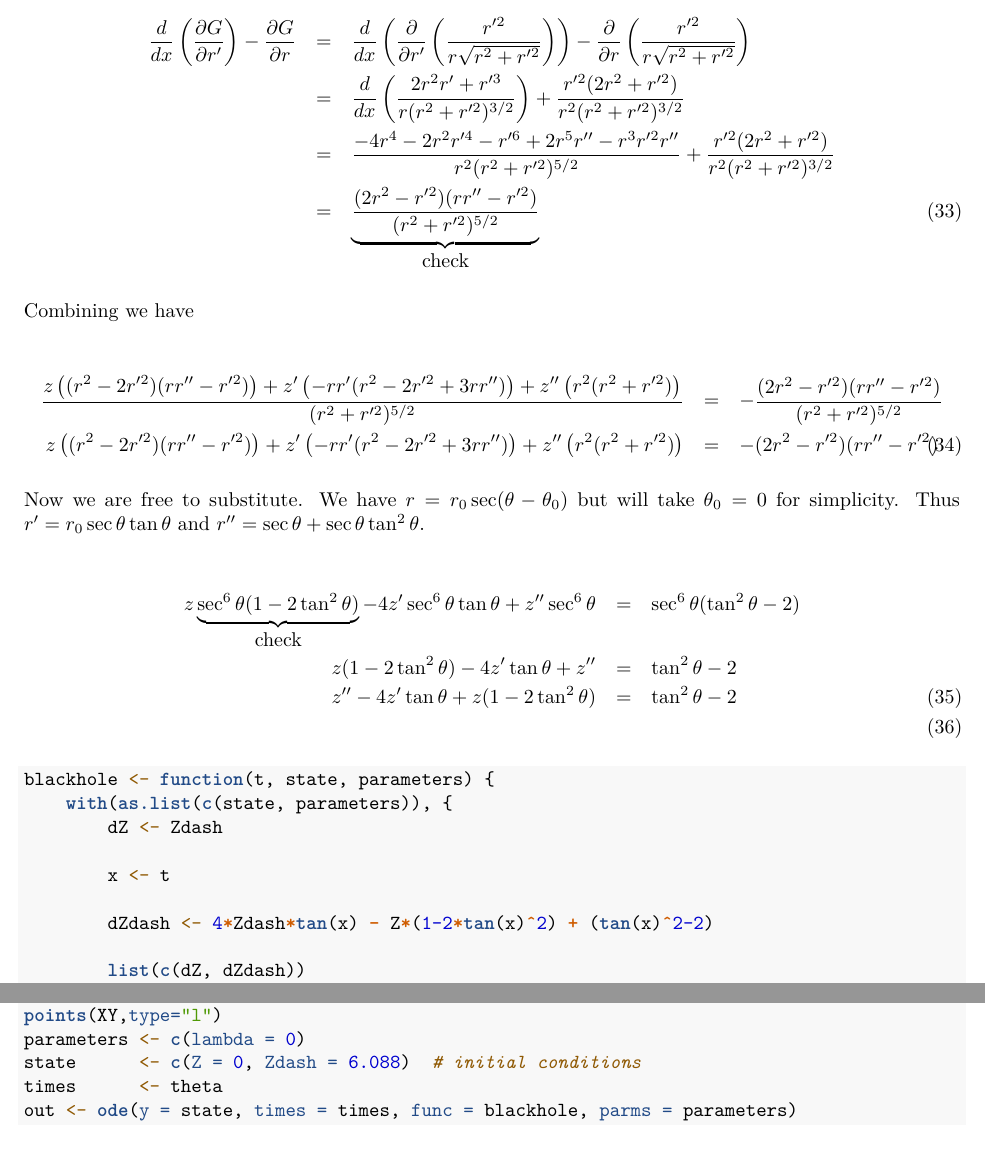
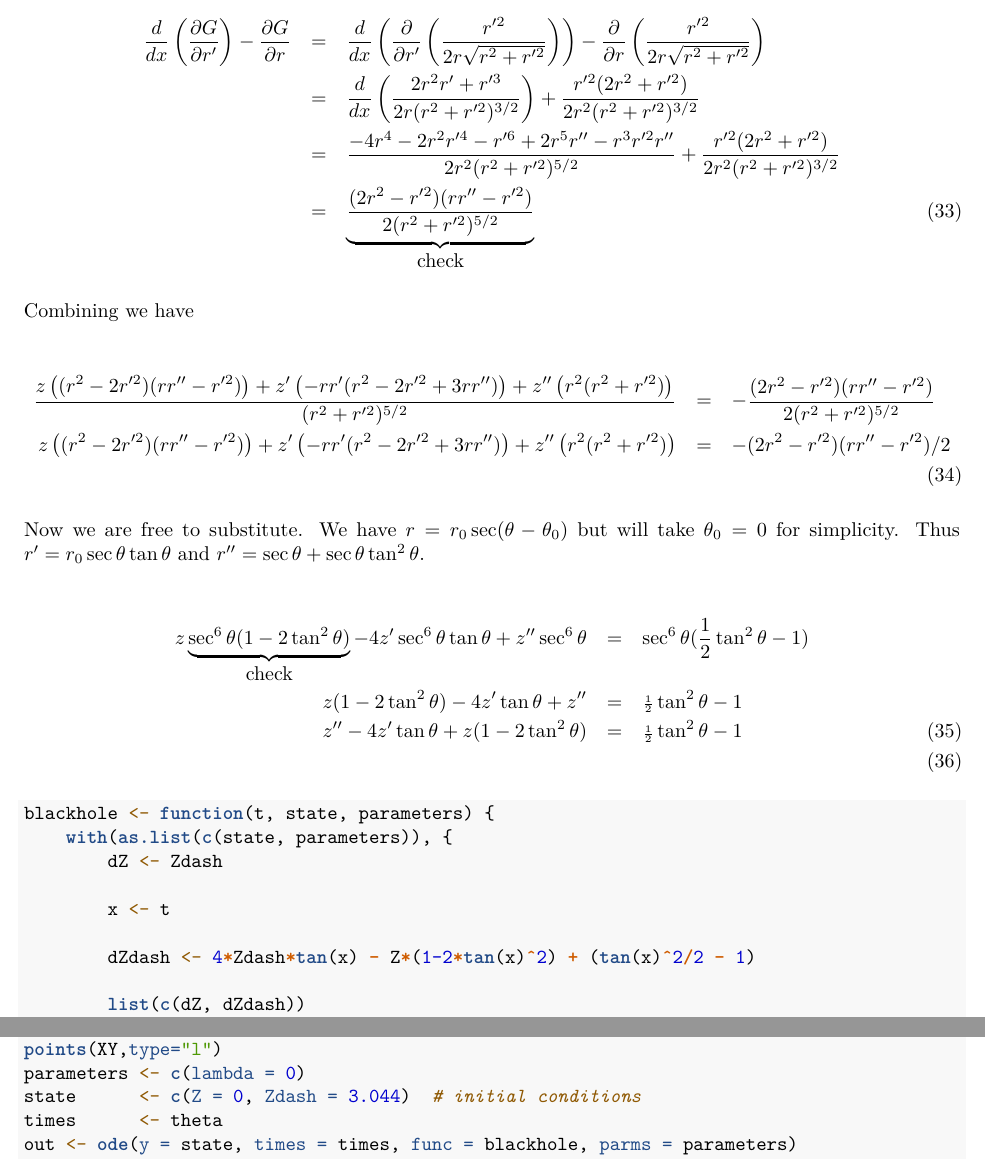
Before and after one commit to RobinHankin/catenary, an R Markdown document (euler_lagrange_perturbed.Rmd): two parts of pages 26 and 30 of 31, joined at a grey line, cut so that both start at the same text. Rendered offline with R 4.5, knitr and Pandoc, then LaTeX, with nearby package versions.

Commit message:
schwarzschild radius not geometrized mass

```diff
--- a/euler_lagrange_perturbed.Rmd
+++ b/euler_lagrange_perturbed.Rmd
@@ -687,16 +687,16 @@ And now the non-homogeneous term:
 
 \begin{eqnarray}
 \frac{d}{dx}\left(\di{G}{r'}\right) -\di{G}{r} &=&
-\frac{d}{dx}\left(\frac{\partial}{\partial r'}\left(\frac{r'^2}{r\sqrt{r^2+r'^2}}\right)\right)
+\frac{d}{dx}\left(\frac{\partial}{\partial r'}\left(\frac{r'^2}{2r\sqrt{r^2+r'^2}}\right)\right)
 - \frac{\partial}{\partial
-  r}\left(\frac{r'^2}{r\sqrt{r^2+r'^2}}\right)\nonumber\\
+  r}\left(\frac{r'^2}{2r\sqrt{r^2+r'^2}}\right)\nonumber\\
 &=&
-\frac{d}{dx}\left(\frac{2r^2r' + r'^3}{r(r^2+r'^2)^{3/2}}\right)
-+ \frac{r'^2(2r^2 + r'^2)}{r^2(r^2+r'^2)^{3/2}}\nonumber\\
+\frac{d}{dx}\left(\frac{2r^2r' + r'^3}{2r(r^2+r'^2)^{3/2}}\right)
++ \frac{r'^2(2r^2 + r'^2)}{2r^2(r^2+r'^2)^{3/2}}\nonumber\\
 &=&
-\frac{-4r^4 -2r^2r'^4-r'^6+2r^5r''-r^3r'^2r''}{r^2(r^2+r'^2)^{5/2}}
-+ \frac{r'^2(2r^2 + r'^2)}{r^2(r^2+r'^2)^{3/2}}\nonumber\\
-&=& \underbrace{\frac{(2r^2-r'^2)(rr''-r'^2)}{(r^2+r'^2)^{5/2}}}_{\mbox{check}}
+\frac{-4r^4 -2r^2r'^4-r'^6+2r^5r''-r^3r'^2r''}{2r^2(r^2+r'^2)^{5/2}}
++ \frac{r'^2(2r^2 + r'^2)}{2r^2(r^2+r'^2)^{3/2}}\nonumber\\
+&=& \underbrace{\frac{(2r^2-r'^2)(rr''-r'^2)}{2(r^2+r'^2)^{5/2}}}_{\mbox{check}}
 \end{eqnarray}
 
 Combining we have
@@ -707,13 +707,13 @@ Combining we have
 +z' \left(-rr'(r^2 - 2r'^2 + 3rr'')\right)
 +z''\left(r^2    (r^2+r'^2)       \right)
 }{(r^2 + r'^2)^{5/2}}
-&=& -\frac{(2r^2-r'^2)(rr''-r'^2)}{(r^2+r'^2)^{5/2}}
+&=& -\frac{(2r^2-r'^2)(rr''-r'^2)}{2(r^2+r'^2)^{5/2}}
 \nonumber\\
  z  \left((r^2 - 2r'^2)(rr''-r'^2)\right)
 +z' \left(-rr'(r^2 - 2r'^2 + 3rr'')\right)
 +z''\left(r^2    (r^2+r'^2)       \right)
 &=&
--(2r^2-r'^2)(rr''-r'^2)
+-(2r^2-r'^2)(rr''-r'^2)/2\nonumber\\
 \end{eqnarray}
 
 
@@ -727,10 +727,10 @@ r_0\sec\theta\tan\theta$ and $r''=\sec\theta +
 z\underbrace{\sec^6\theta(1-2\tan^2\theta)}_{\mbox{check}}
 -4z'\sec^6\theta\tan \theta
 +z''\sec^6\theta  &=&
-\sec^6\theta(\tan^2\theta -2)
+\sec^6\theta(\frac{1}{2}\tan^2\theta -1)
 \nonumber\\
-z(1-2\tan^2\theta) - 4z'\tan \theta + z'' &=& \tan^2\theta -2\nonumber\\
-z'' - 4z'\tan \theta + z(1-2\tan^2\theta) &=& \tan^2\theta - 2
+z(1-2\tan^2\theta) - 4z'\tan \theta + z'' &=& {\scriptstyle\frac{1}{2}}\tan^2\theta -1\nonumber\\
+z'' - 4z'\tan \theta + z(1-2\tan^2\theta) &=& {\scriptstyle\frac{1}{2}}\tan^2\theta - 1
 \\
 \end{eqnarray}
 
@@ -743,7 +743,7 @@ blackhole <- function(t, state, parameters) {
 
         x <- t
 
-        dZdash <- 4*Zdash*tan(x) - Z*(1-2*tan(x)^2) + (tan(x)^2-2)
+        dZdash <- 4*Zdash*tan(x) - Z*(1-2*tan(x)^2) + (tan(x)^2/2 - 1)
 
         list(c(dZ, dZdash))
     })
@@ -825,7 +825,7 @@ rotmat <- matrix(c(cos(rot), sin(rot), -sin(rot), cos(rot)), 2, 2)
 XY <- r*cbind(sin(theta), cos(theta)) %*% rotmat
 points(XY,type="l")
 parameters <- c(lambda = 0)
-state      <- c(Z = 0, Zdash = 6.088)  # initial conditions
+state      <- c(Z = 0, Zdash = 3.044)  # initial conditions
 times      <- theta
 out <- ode(y = state, times = times, func = blackhole, parms = parameters)
 dr <- out[,2]
```
Also changed, not shown: sn-article.tex, euler_lagrange_perturbed.Rmd (8 more changed lines).
